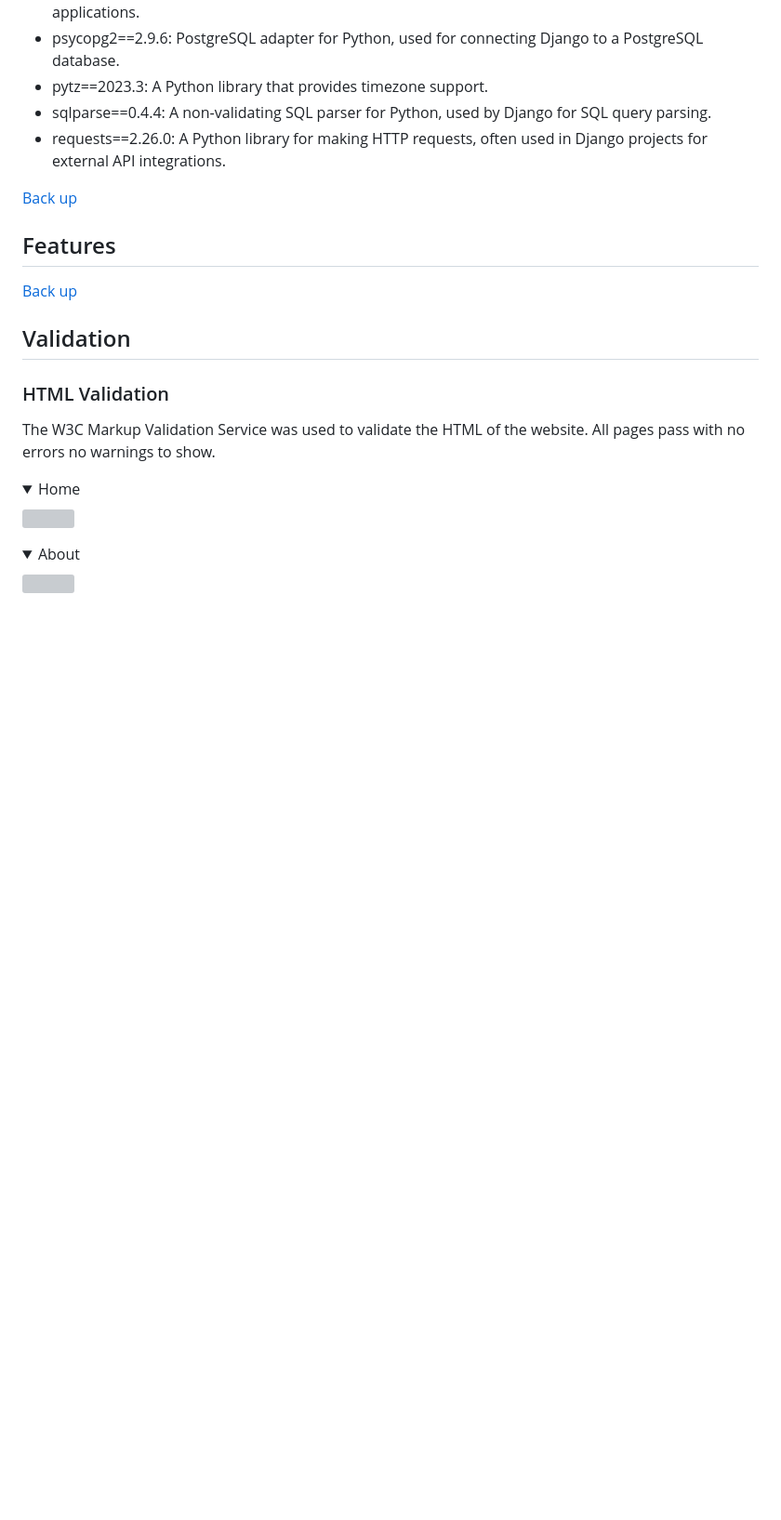
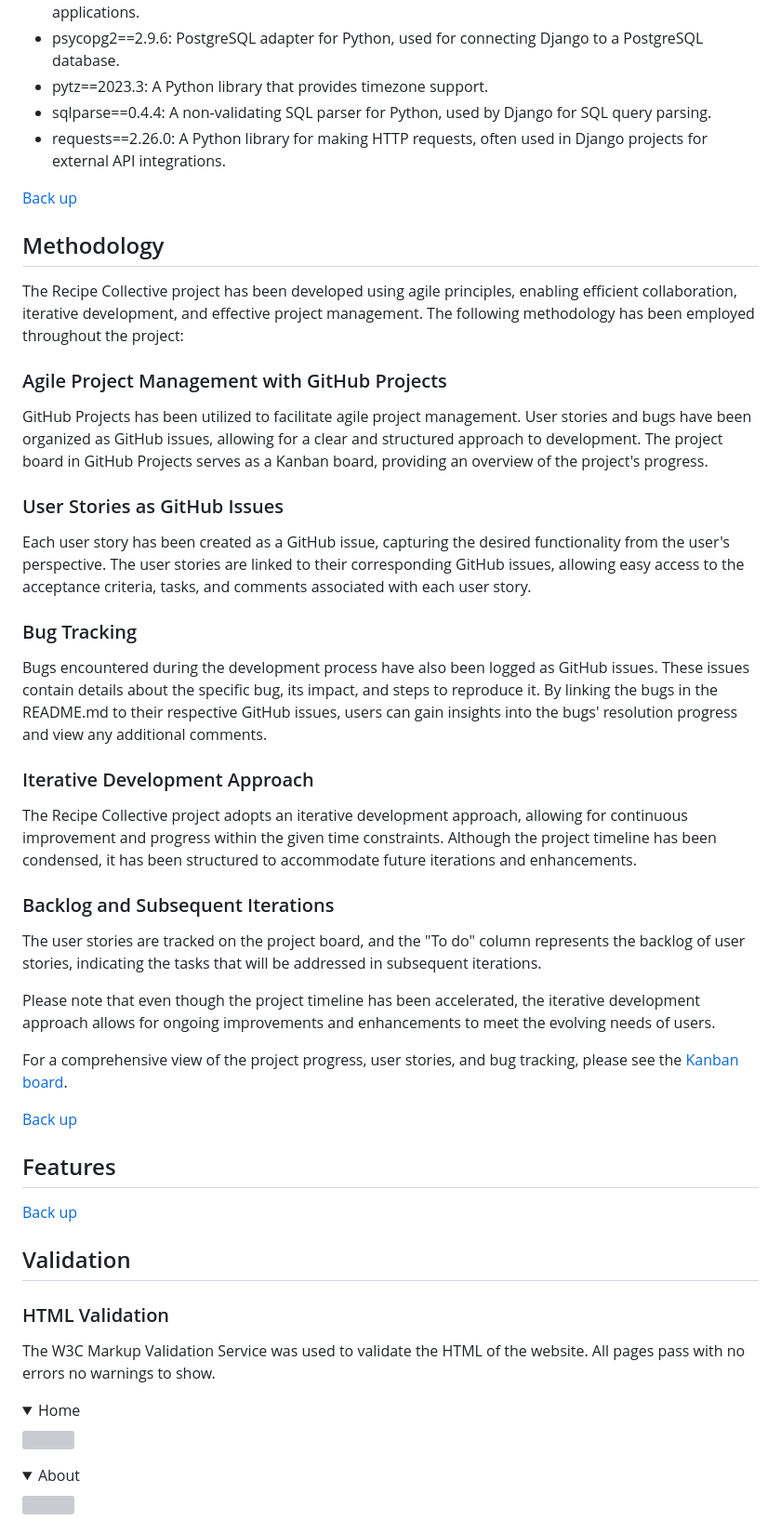
Before and after one commit to SandraBergstrom/theRecipeCollective, a Markdown page: README.md, the part around one of its changes. Shown at 93% size. Rendered like a GitHub page; folded sections open; blank space fills up the shorter version; grey boxes are pictures that could not be loaded.

```diff
--- a/README.md
+++ b/README.md
@@ -247,6 +253,30 @@ The structured design of the Recipe Collective ensures a seamless and enjoyable
 
 [Back up](#table-of-content)
 
+## Methodology
+The Recipe Collective project has been developed using agile principles, enabling efficient collaboration, iterative development, and effective project management. The following methodology has been employed throughout the project:
+
+### Agile Project Management with GitHub Projects
+GitHub Projects has been utilized to facilitate agile project management. User stories and bugs have been organized as GitHub issues, allowing for a clear and structured approach to development. The project board in GitHub Projects serves as a Kanban board, providing an overview of the project's progress.
+
+### User Stories as GitHub Issues
+Each user story has been created as a GitHub issue, capturing the desired functionality from the user's perspective. The user stories are linked to their corresponding GitHub issues, allowing easy access to the acceptance criteria, tasks, and comments associated with each user story.
+
+### Bug Tracking
+Bugs encountered during the development process have also been logged as GitHub issues. These issues contain details about the specific bug, its impact, and steps to reproduce it. By linking the bugs in the README.md to their respective GitHub issues, users can gain insights into the bugs' resolution progress and view any additional comments.
+
+### Iterative Development Approach
+The Recipe Collective project adopts an iterative development approach, allowing for continuous improvement and progress within the given time constraints. Although the project timeline has been condensed, it has been structured to accommodate future iterations and enhancements.
+
+### Backlog and Subsequent Iterations
+The user stories are tracked on the project board, and the "To do" column represents the backlog of user stories, indicating the tasks that will be addressed in subsequent iterations.
+
+Please note that even though the project timeline has been accelerated, the iterative development approach allows for ongoing improvements and enhancements to meet the evolving needs of users.
+
+For a comprehensive view of the project progress, user stories, and bug tracking, please see the [Kanban board](https://github.com/users/SandraBergstrom/projects/6).
+
+[Back up](#table-of-content)
+
 ## Features
 
 [Back up](#table-of-content)
```
Also changed, not shown: other parts of README.md (+15 -9 lines).
